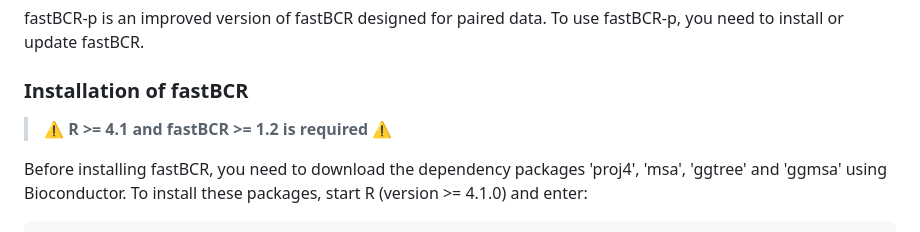
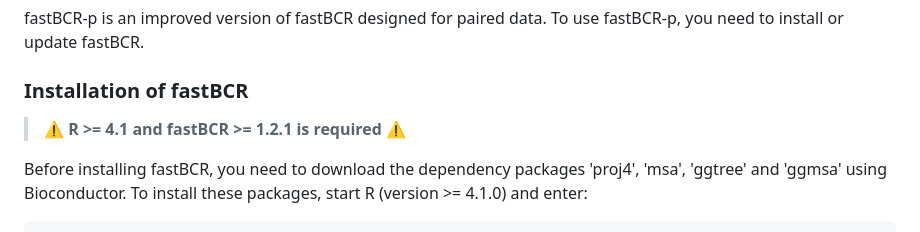
Before and after one commit to ZhangLabTJU/fastBCR, a Markdown page: README_fastBCR-p.md, the part around the change. GitHub-like rendering.

```diff
--- a/README_fastBCR-p.md
+++ b/README_fastBCR-p.md
@@ -31,7 +31,7 @@ fastBCR-p is an improved version of fastBCR designed for paired data. To use fas
 
 ### Installation of fastBCR
 
-> :warning:  **R >= 4.1 and fastBCR >= 1.2 is required**  :warning:
+> :warning:  **R >= 4.1 and fastBCR >= 1.2.1 is required**  :warning:
 
 
 Before installing fastBCR, you need to download the dependency packages
```
